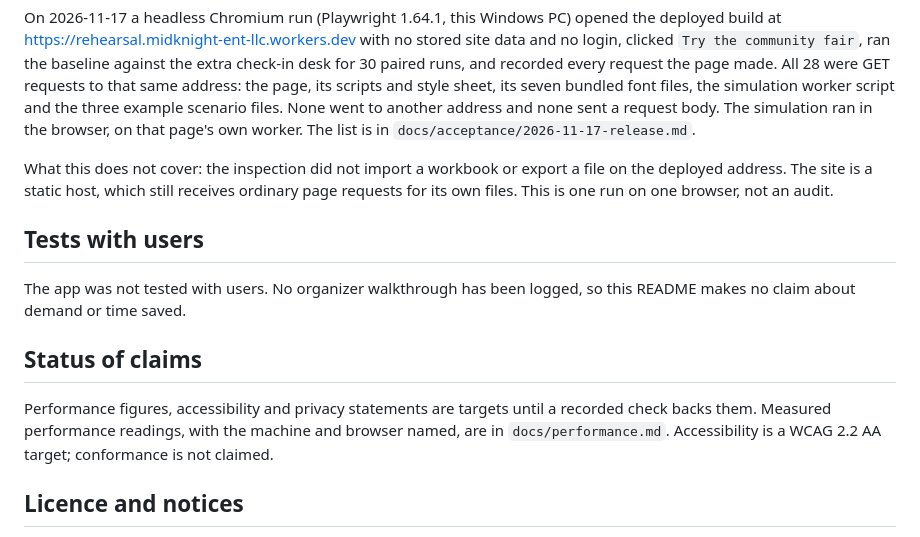
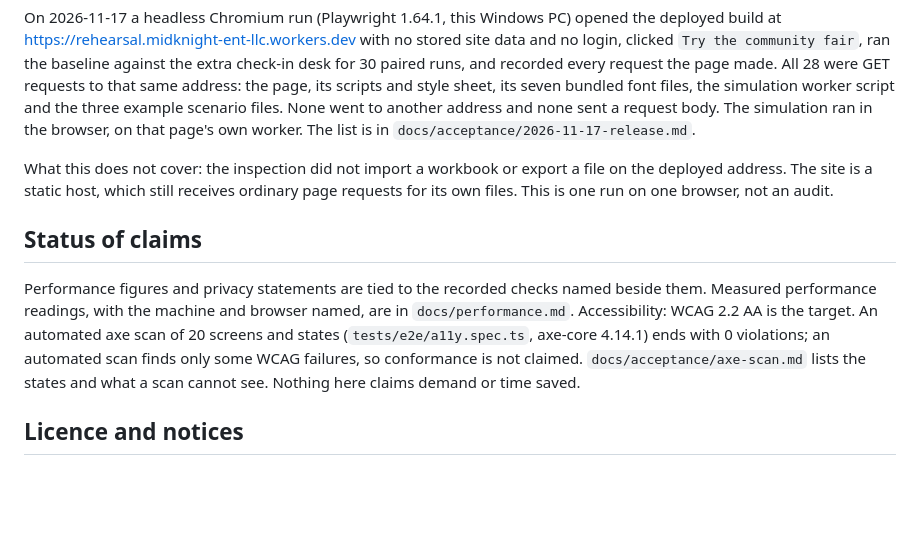
Before and after one commit to Midknight56/rehearsal, a Markdown page: README.md, the part around one of its changes. Drawn GitHub-style; blank space fills up the shorter version.

```diff
--- a/README.md
+++ b/README.md
@@ -80,13 +81,9 @@ On 2026-11-17 a headless Chromium run (Playwright 1.64.1, this Windows PC) opene
 
 What this does not cover: the inspection did not import a workbook or export a file on the deployed address. The site is a static host, which still receives ordinary page requests for its own files. This is one run on one browser, not an audit.
 
-## Tests with users
-
-The app was not tested with users. No organizer walkthrough has been logged, so this README makes no claim about demand or time saved.
-
 ## Status of claims
 
-Performance figures, accessibility and privacy statements are targets until a recorded check backs them. Measured performance readings, with the machine and browser named, are in `docs/performance.md`. Accessibility is a WCAG 2.2 AA target; conformance is not claimed.
+Performance figures and privacy statements are tied to the recorded checks named beside them. Measured performance readings, with the machine and browser named, are in `docs/performance.md`. Accessibility: WCAG 2.2 AA is the target. An automated axe scan of 20 screens and states (`tests/e2e/a11y.spec.ts`, axe-core 4.14.1) ends with 0 violations; an automated scan finds only some WCAG failures, so conformance is not claimed. `docs/acceptance/axe-scan.md` lists the states and what a scan cannot see. Nothing here claims demand or time saved.
 
 ## Licence and notices
 
```
Also changed, not shown: other parts of README.md (+14 -13 lines), .kiro/steering/revision-2026-11-16.md (+1 -1 lines), docs/kiro-log.md (+1 -0 lines), docs/acceptance/img/landing-preview-1920x1080.png, docs/acceptance/img/landing-preview-360x640.png, 9 other files.
